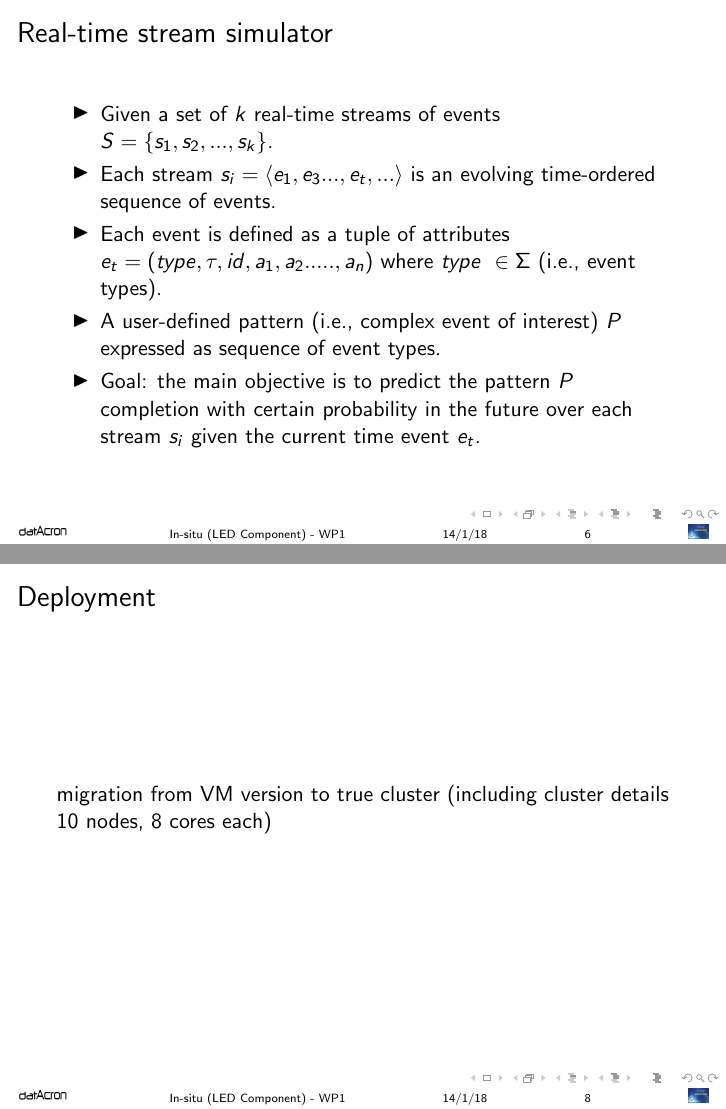
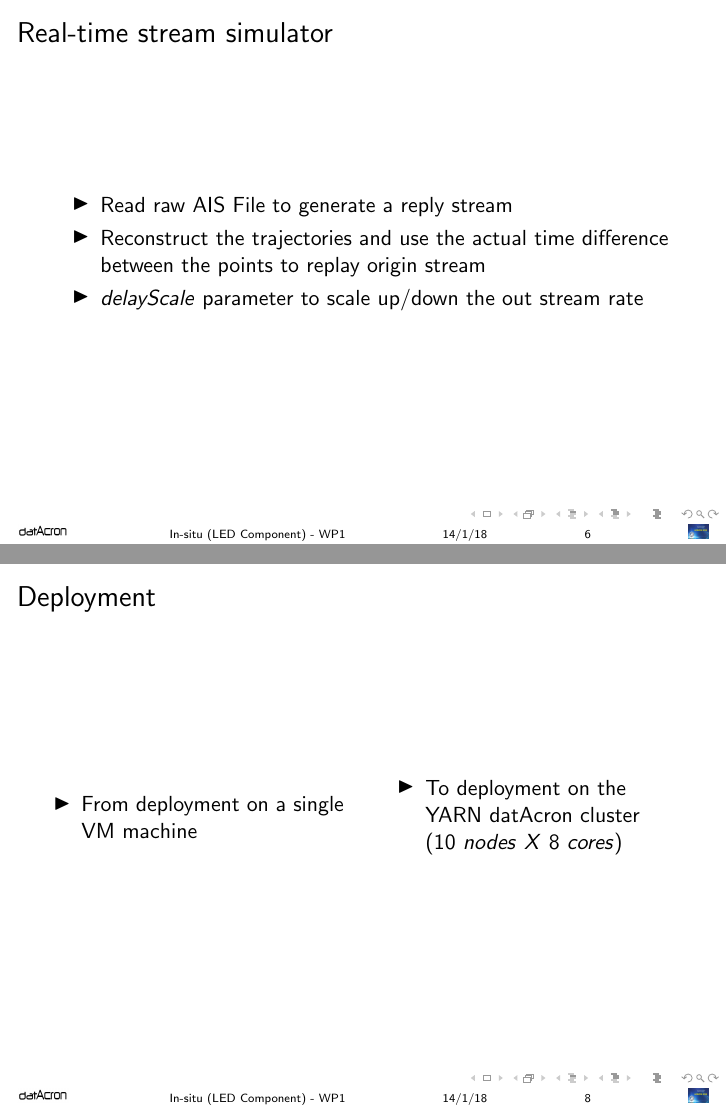
Before and after one commit to ehabqadah/paper_BMDA_2018, LaTeX slides (presentation/in-situ-wp1.tex, which reads presentation/in-situ.tex): pages 6 and 8 of 11, joined at a grey line. Compiled offline with pdfLaTeX.

Commit message:
update slides

```diff
--- a/presentation/in-situ.tex
+++ b/presentation/in-situ.tex
@@ -45,16 +43,13 @@
 	\frametitle{Real-time stream simulator}
 
 	\begin{itemize}[]
-		\item<1->Given a set of $k$ real-time streams of events $S = \{ s_1,s_2, ..., s_k\}$.
+		\item<1-> Read raw AIS File to  generate a reply stream
 
-		\item<1 -> Each stream $s_i=\langle e_1,e_3...,e_t,...\rangle$  is an evolving time-ordered sequence of events.
+		\item<1 -> Reconstruct the trajectories and use the actual time difference between the points to replay origin stream
 
-		\item<1 -> Each event is defined as a tuple of attributes $e_t = (type,\tau,id,a_1,a_2.....,a_n)$ where $type\ \in  \Sigma$ (i.e., event types).
-		\item<1-> A user-defined pattern (i.e., complex event of interest) $P$ expressed as sequence of event types.
+		\item<1 -> $delayScale$ parameter to scale up/down the out stream rate
 
-		%  \item<1->Goal:  provides online prediction about when the event pattern $P$ is expected to be completed each single stream $s_i$
 
-		\item<1->Goal: the main objective is to predict the pattern $P$ completion with certain probability in the future over each stream $s_i$ given the current time event $e_t$.
 	\end{itemize}
 }
 
@@ -73,13 +68,26 @@
 }
 
 
+
 \section{Deployment and Integration }
-\frame
-{
-	\frametitle{Deployment}
-	\framesubtitle{}
-migration from VM version to true cluster (including cluster details 10 nodes, 8 cores each)
-}
+
+\begin{frame}
+\frametitle{Deployment}
+\begin{columns}
+\begin{column}{0.5\textwidth}
+  \begin{itemize}
+  \item<1-> From deployment on a single VM machine
+  \end{itemize}
+\end{column}
+\begin{column}{0.5\textwidth}
+  \begin{itemize}
+  \item<1-> To deployment on the YARN datAcron cluster ($10\ nodes\ X\ 8\ cores$)
+  \end{itemize}
+\end{column}
+\end{columns}
+\end{frame}
+
+
 
 
 
```
Also changed, not shown: presentation/evaluation.tex (+39 -0 lines), presentation/distributed-online-learning-wp3.pdf, presentation/in-situ-wp1.pdf, presentation/in-situ.tex (14 more changed lines).
